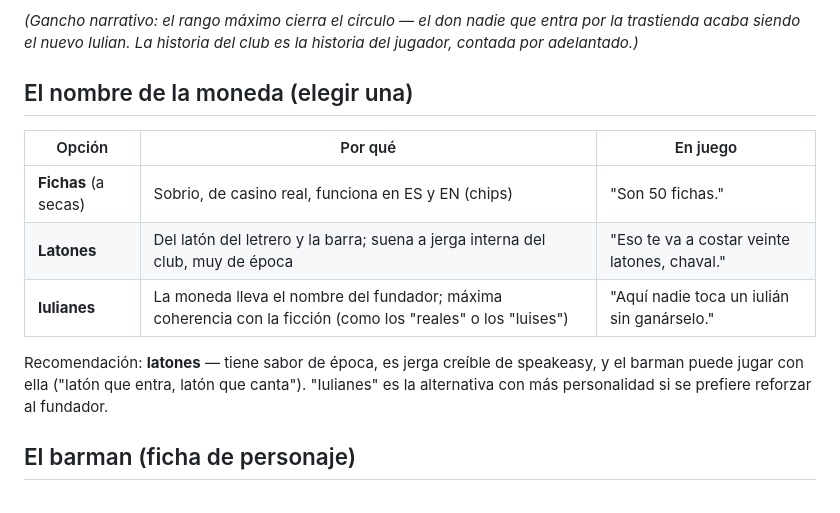
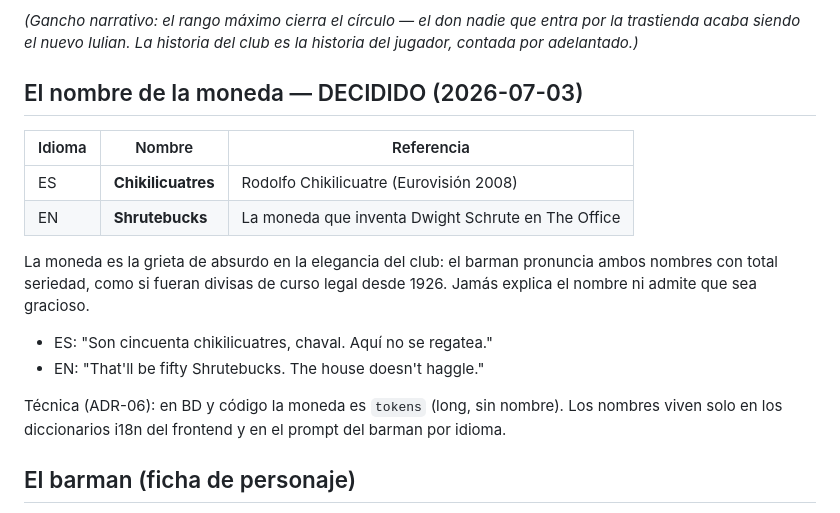
Before and after one commit to iulian640/iulianlounge-backend, a Markdown page: docs/ficcion.md, the part around the change. Rendered like a GitHub page.

Commit message:
docs: moneda decidida - Chikilicuatres (ES) / Shrutebucks (EN)

```diff
--- a/docs/ficcion.md
+++ b/docs/ficcion.md
@@ -32,18 +32,23 @@ Iulian dejó vacío.**
 entra por la trastienda acaba siendo el nuevo Iulian. La historia del club
 es la historia del jugador, contada por adelantado.)*
 
-## El nombre de la moneda (elegir una)
+## El nombre de la moneda — DECIDIDO (2026-07-03)
 
-| Opción | Por qué | En juego |
+| Idioma | Nombre | Referencia |
 |---|---|---|
-| **Fichas** (a secas) | Sobrio, de casino real, funciona en ES y EN (chips) | "Son 50 fichas." |
-| **Latones** | Del latón del letrero y la barra; suena a jerga interna del club, muy de época | "Eso te va a costar veinte latones, chaval." |
-| **Iulianes** | La moneda lleva el nombre del fundador; máxima coherencia con la ficción (como los "reales" o los "luises") | "Aquí nadie toca un iulián sin ganárselo." |
+| ES | **Chikilicuatres** | Rodolfo Chikilicuatre (Eurovisión 2008) |
+| EN | **Shrutebucks** | La moneda que inventa Dwight Schrute en The Office |
 
-Recomendación: **latones** — tiene sabor de época, es jerga creíble de
-speakeasy, y el barman puede jugar con ella ("latón que entra, latón que
-canta"). "Iulianes" es la alternativa con más personalidad si se prefiere
-reforzar al fundador.
+La moneda es la grieta de absurdo en la elegancia del club: el barman
+pronuncia ambos nombres con total seriedad, como si fueran divisas de
+curso legal desde 1926. Jamás explica el nombre ni admite que sea gracioso.
+
+- ES: "Son cincuenta chikilicuatres, chaval. Aquí no se regatea."
+- EN: "That'll be fifty Shrutebucks. The house doesn't haggle."
+
+Técnica (ADR-06): en BD y código la moneda es `tokens` (long, sin nombre).
+Los nombres viven solo en los diccionarios i18n del frontend y en el prompt
+del barman por idioma.
 
 ## El barman (ficha de personaje)
 
```
